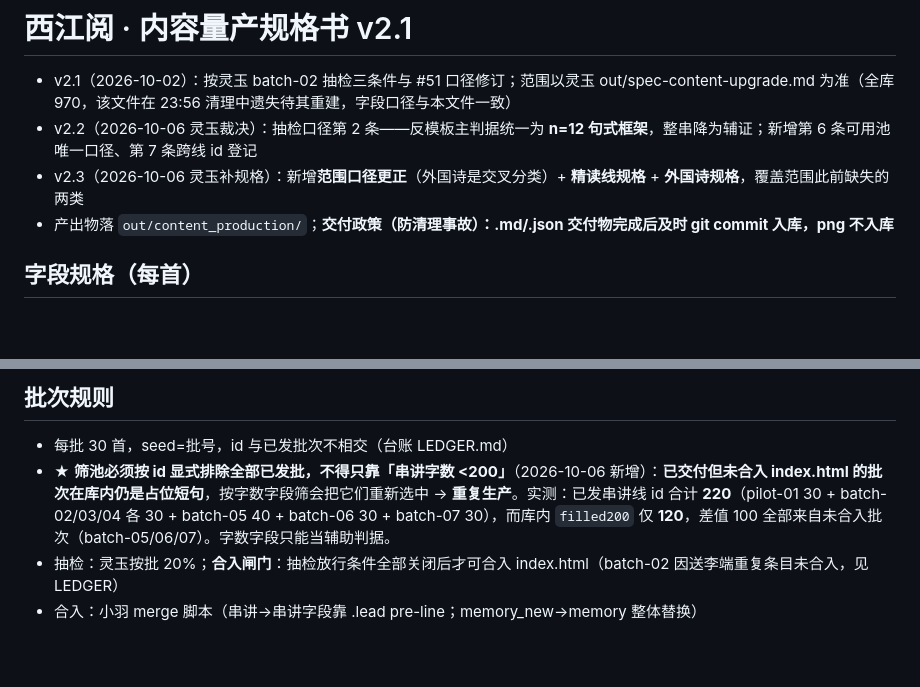
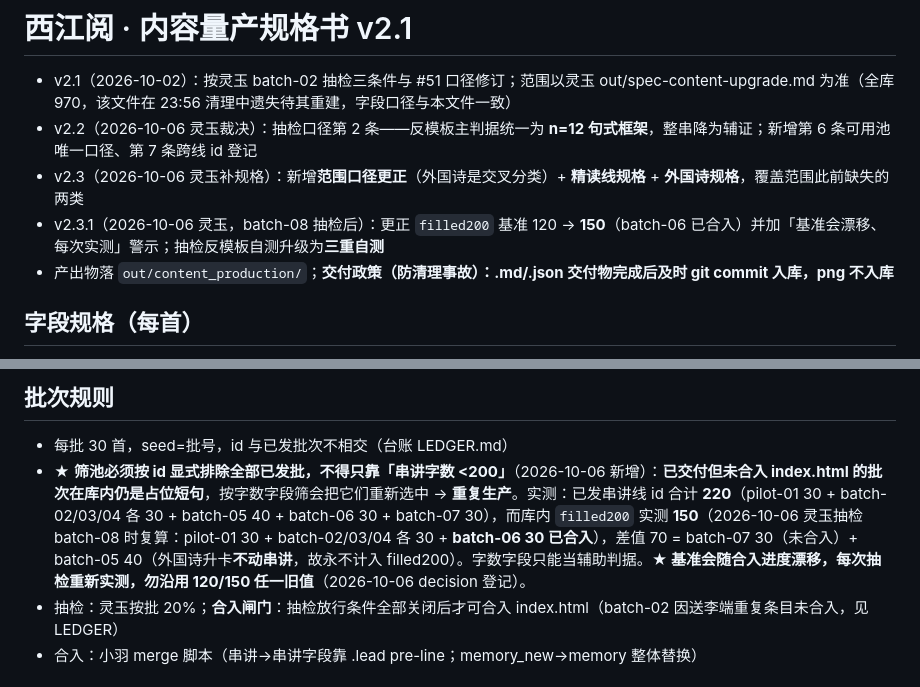
Before and after one commit to kumu314/xijiangyue, a Markdown page: out/content_production/SPEC.md, 2 parts joined by grey strips. Drawn GitHub-style; blank space fills up the shorter version.

Commit message:
docs(spec): v2.3.1 更正 filled200 基准 120→150（batch-06 已合入）并加每次实测警示

```diff
--- a/out/content_production/SPEC.md
+++ b/out/content_production/SPEC.md
@@ -3,6 +3,7 @@
 - v2.1（2026-10-02）：按灵玉 batch-02 抽检三条件与 #51 口径修订；范围以灵玉 out/spec-content-upgrade.md 为准（全库 970，该文件在 23:56 清理中遗失待其重建，字段口径与本文件一致）
 - v2.2（2026-10-06 灵玉裁决）：抽检口径第 2 条——反模板主判据统一为 **n=12 句式框架**，整串降为辅证；新增第 6 条可用池唯一口径、第 7 条跨线 id 登记
 - v2.3（2026-10-06 灵玉补规格）：新增**范围口径更正**（外国诗是交叉分类）+ **精读线规格** + **外国诗规格**，覆盖范围此前缺失的两类
+- v2.3.1（2026-10-06 灵玉，batch-08 抽检后）：更正 `filled200` 基准 120 → **150**（batch-06 已合入）并加「基准会漂移、每次实测」警示；抽检反模板自测升级为**三重自测**
 - 产出物落 `out/content_production/`；**交付政策（防清理事故）：.md/.json 交付物完成后及时 git commit 入库，png 不入库**
 
 ## 字段规格（每首）
@@ -24,7 +25,7 @@
 ## 批次规则
 
 - 每批 30 首，seed=批号，id 与已发批次不相交（台账 LEDGER.md）
-- ★ **筛池必须按 id 显式排除全部已发批，不得只靠「串讲字数 <200」**（2026-10-06 新增）：**已交付但未合入 index.html 的批次在库内仍是占位短句**，按字数字段筛会把它们重新选中 → **重复生产**。实测：已发串讲线 id 合计 **220**（pilot-01 30 + batch-02/03/04 各 30 + batch-05 40 + batch-06 30 + batch-07 30），而库内 `filled200` 仅 **120**，差值 100 全部来自未合入批次（batch-05/06/07）。字数字段只能当辅助判据。
+- ★ **筛池必须按 id 显式排除全部已发批，不得只靠「串讲字数 <200」**（2026-10-06 新增）：**已交付但未合入 index.html 的批次在库内仍是占位短句**，按字数字段筛会把它们重新选中 → **重复生产**。实测：已发串讲线 id 合计 **220**（pilot-01 30 + batch-02/03/04 各 30 + batch-05 40 + batch-06 30 + batch-07 30），而库内 `filled200` 实测 **150**（2026-10-06 灵玉抽检 batch-08 时复算：pilot-01 30 + batch-02/03/04 各 30 + **batch-06 30 已合入**），差值 70 = batch-07 30（未合入）+ batch-05 40（外国诗升卡**不动串讲**，故永不计入 filled200）。字数字段只能当辅助判据。**★ 基准会随合入进度漂移，每次抽检重新实测，勿沿用 120/150 任一旧值**（2026-10-06 decision 登记）。
 - 抽检：灵玉按批 20%；**合入闸门**：抽检放行条件全部关闭后才可合入 index.html（batch-02 因送李端重复条目未合入，见 LEDGER）
 - 合入：小羽 merge 脚本（串讲→串讲字段靠 .lead pre-line；memory_new→memory 整体替换）
 
```
